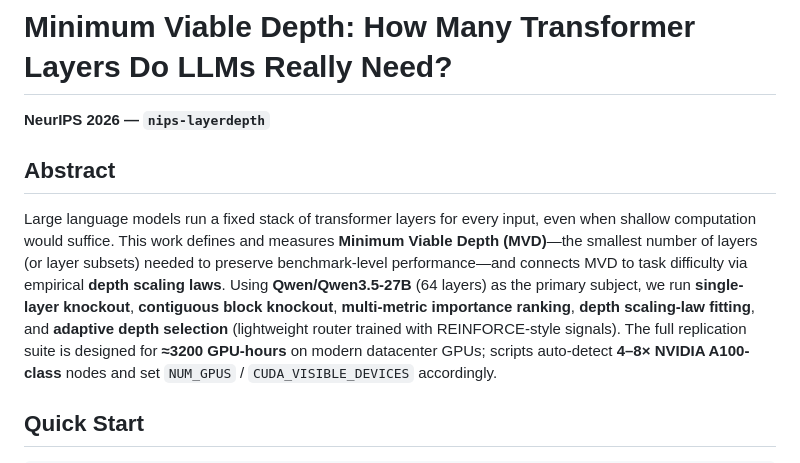
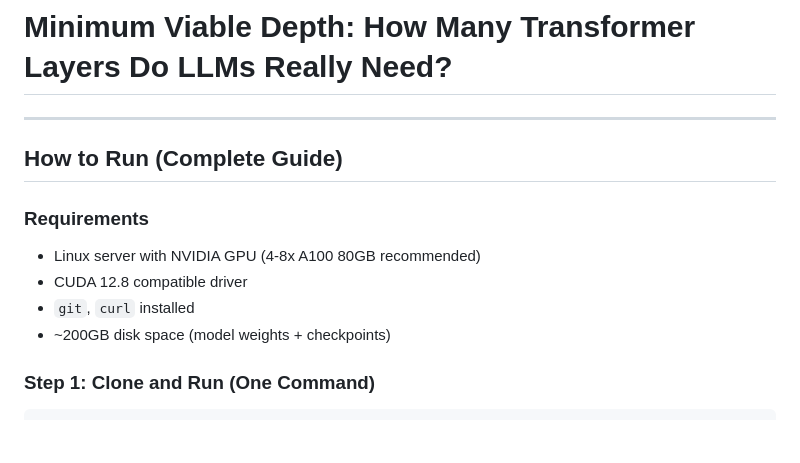
Before and after one commit to Sunshine535/nips-layerdepth, a Markdown page: README.md, the part around one of its changes. Rendered like a GitHub page; blank space fills up the shorter version.

````diff
--- a/README.md
+++ b/README.md
@@ -1,11 +1,16 @@
 # Minimum Viable Depth: How Many Transformer Layers Do LLMs Really Need?
 
-**NeurIPS 2026 — `nips-layerdepth`**
+---
 
-## Abstract
+## How to Run (Complete Guide)
 
-Large language models run a fixed stack of transformer layers for every input, even when shallow computation would suffice. This work defines and measures **Minimum Viable Depth (MVD)**—the smallest number of layers (or layer subsets) needed to preserve benchmark-level performance—and connects MVD to task difficulty via empirical **depth scaling laws**. Using **Qwen/Qwen3.5-27B** (64 layers) as the primary subject, we run **single-layer knockout**, **contiguous block knockout**, **multi-metric importance ranking**, **depth scaling-law fitting**, and **adaptive depth selection** (lightweight router trained with REINFORCE-style signals). The full replication suite is designed for **≈3200 GPU-hours** on modern datacenter GPUs; scripts auto-detect **4–8× NVIDIA A100-class** nodes and set `NUM_GPUS` / `CUDA_VISIBLE_DEVICES` accordingly.
+### Requirements
 
-## Quick Start
+- Linux server with NVIDIA GPU (4-8x A100 80GB recommended)
+- CUDA 12.8 compatible driver
+- `git`, `curl` installed
+- ~200GB disk space (model weights + checkpoints)
+
+### Step 1: Clone and Run (One Command)
 
 ```bash
````
Also changed, not shown: other parts of README.md (+67 -10 lines), QUICKSTART.md (deleted, +0 -41 lines).
